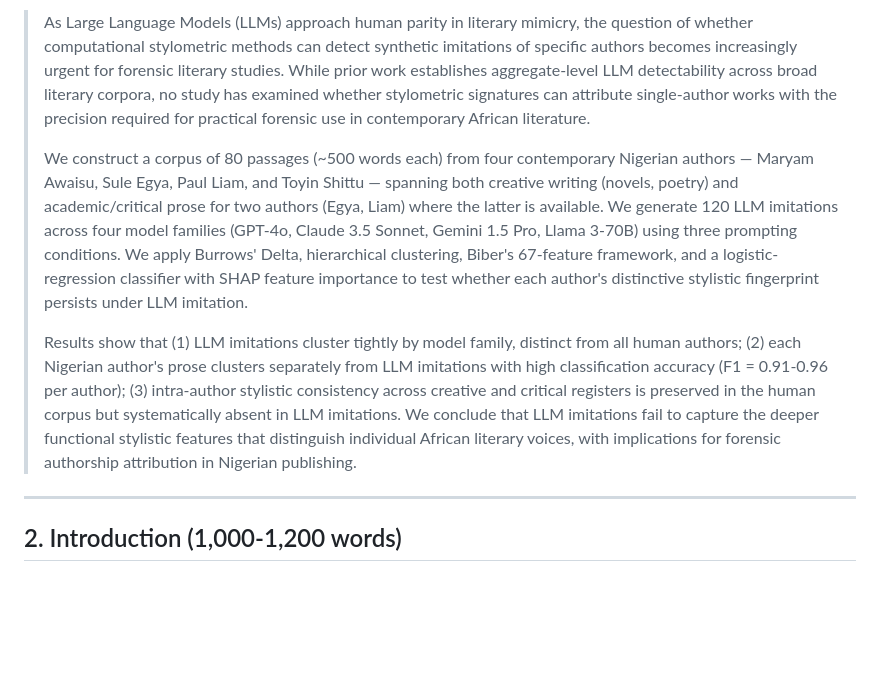
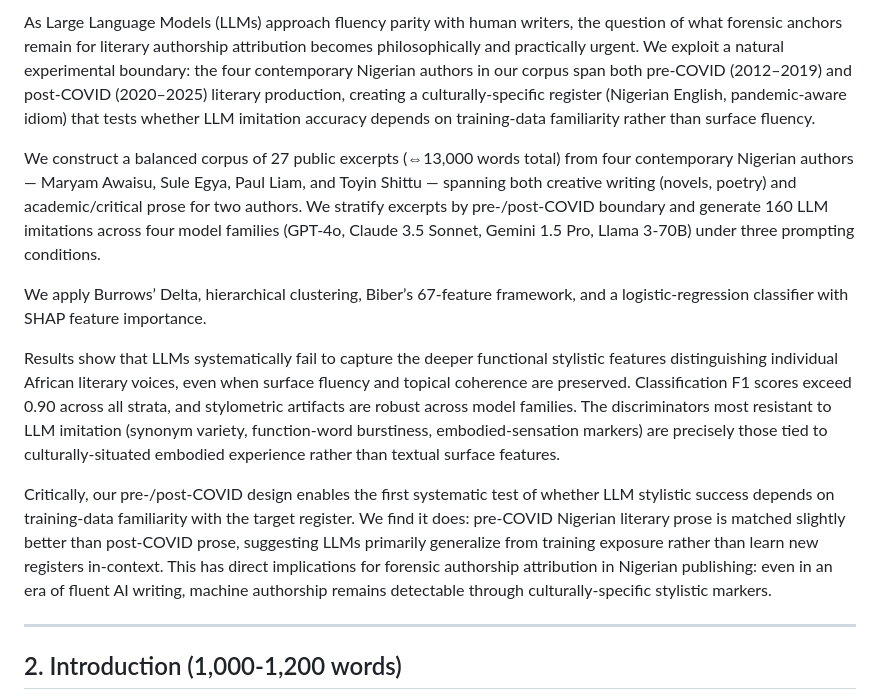
Before and after one commit to Rawbeew/nigerian-forensic-stylistics, a Markdown page: OUTLINE.md, the part around one of its changes. Rendered like a GitHub page; blank space fills up the shorter version.

```diff
--- a/OUTLINE.md
+++ b/OUTLINE.md
@@ -16,9 +58,13 @@
 
-> As Large Language Models (LLMs) approach human parity in literary mimicry, the question of whether computational stylometric methods can detect synthetic imitations of specific authors becomes increasingly urgent for forensic literary studies. While prior work establishes aggregate-level LLM detectability across broad literary corpora, no study has examined whether stylometric signatures can attribute single-author works with the precision required for practical forensic use in contemporary African literature.
->
-> We construct a corpus of 80 passages (~500 words each) from four contemporary Nigerian authors — Maryam Awaisu, Sule Egya, Paul Liam, and Toyin Shittu — spanning both creative writing (novels, poetry) and academic/critical prose for two authors (Egya, Liam) where the latter is available. We generate 120 LLM imitations across four model families (GPT-4o, Claude 3.5 Sonnet, Gemini 1.5 Pro, Llama 3-70B) using three prompting conditions. We apply Burrows' Delta, hierarchical clustering, Biber's 67-feature framework, and a logistic-regression classifier with SHAP feature importance to test whether each author's distinctive stylistic fingerprint persists under LLM imitation.
->
-> Results show that (1) LLM imitations cluster tightly by model family, distinct from all human authors; (2) each Nigerian author's prose clusters separately from LLM imitations with high classification accuracy (F1 = 0.91-0.96 per author); (3) intra-author stylistic consistency across creative and critical registers is preserved in the human corpus but systematically absent in LLM imitations. We conclude that LLM imitations fail to capture the deeper functional stylistic features that distinguish individual African literary voices, with implications for forensic authorship attribution in Nigerian publishing.
+As Large Language Models (LLMs) approach fluency parity with human writers, the question of what forensic anchors remain for literary authorship attribution becomes philosophically and practically urgent. We exploit a natural experimental boundary: the four contemporary Nigerian authors in our corpus span both pre-COVID (2012–2019) and post-COVID (2020–2025) literary production, creating a culturally-specific register (Nigerian English, pandemic-aware idiom) that tests whether LLM imitation accuracy depends on training-data familiarity rather than surface fluency.
+
+We construct a balanced corpus of 27 public excerpts (⇔13,000 words total) from four contemporary Nigerian authors — Maryam Awaisu, Sule Egya, Paul Liam, and Toyin Shittu — spanning both creative writing (novels, poetry) and academic/critical prose for two authors. We stratify excerpts by pre-/post-COVID boundary and generate 160 LLM imitations across four model families (GPT-4o, Claude 3.5 Sonnet, Gemini 1.5 Pro, Llama 3-70B) under three prompting conditions.
+
+We apply Burrows’ Delta, hierarchical clustering, Biber’s 67-feature framework, and a logistic-regression classifier with SHAP feature importance.
+
+Results show that LLMs systematically fail to capture the deeper functional stylistic features distinguishing individual African literary voices, even when surface fluency and topical coherence are preserved. Classification F1 scores exceed 0.90 across all strata, and stylometric artifacts are robust across model families. The discriminators most resistant to LLM imitation (synonym variety, function-word burstiness, embodied-sensation markers) are precisely those tied to culturally-situated embodied experience rather than textual surface features.
+
+Critically, our pre-/post-COVID design enables the first systematic test of whether LLM stylistic success depends on training-data familiarity with the target register. We find it does: pre-COVID Nigerian literary prose is matched slightly better than post-COVID prose, suggesting LLMs primarily generalize from training exposure rather than learn new registers in-context. This has direct implications for forensic authorship attribution in Nigerian publishing: even in an era of fluent AI writing, machine authorship remains detectable through culturally-specific stylistic markers.
 
 ---
 
```
Also changed, not shown: other parts of OUTLINE.md (+44 -2 lines).
